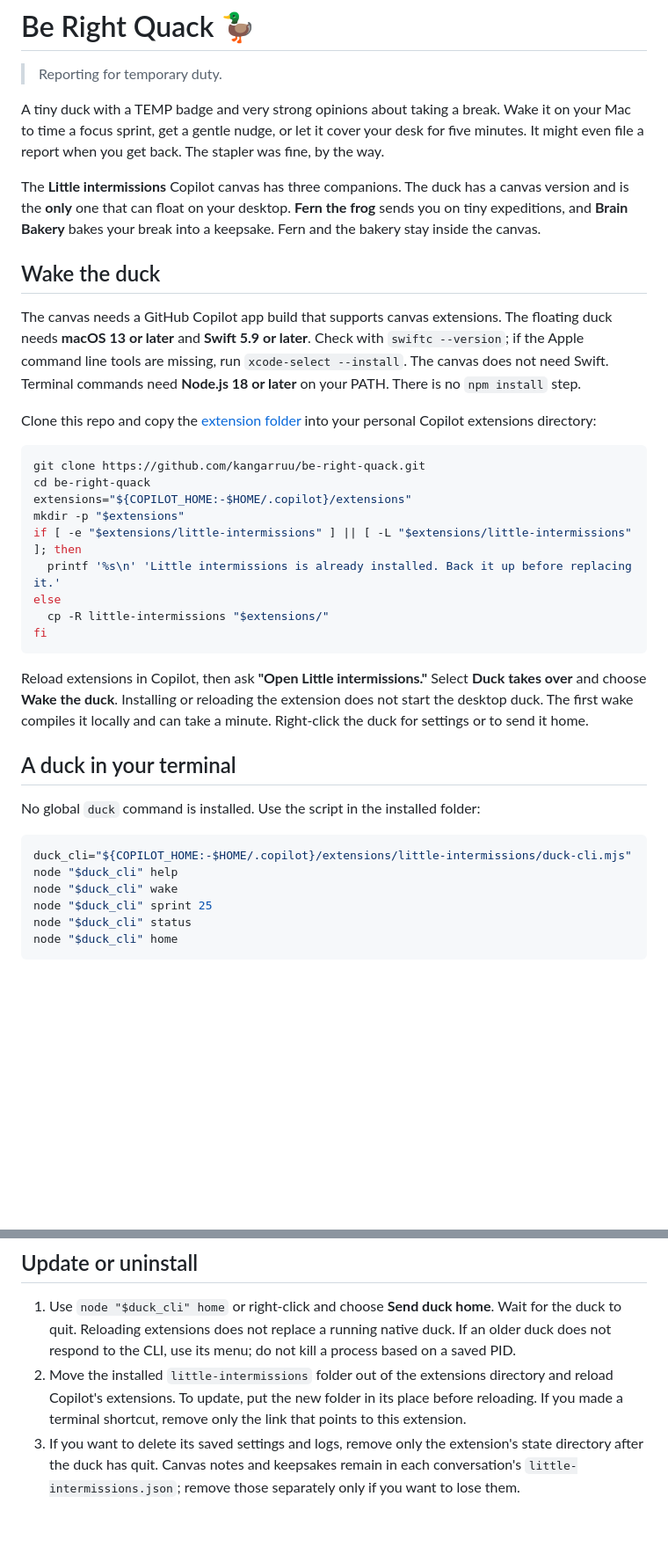
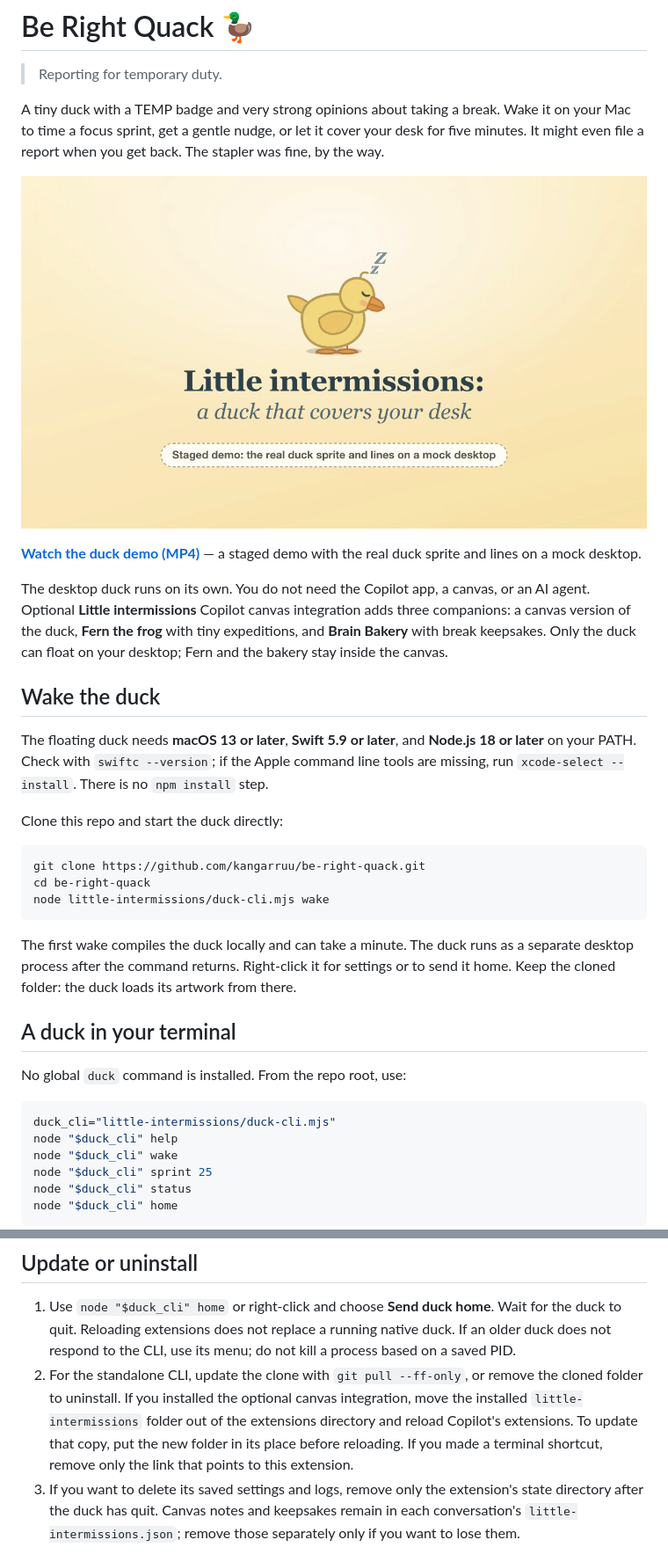
Before and after one commit to kangarruu/be-right-quack, a Markdown page: README.md, 2 parts joined by grey strips. Shown at 88% size. Rendered like a GitHub page; pictures changed too: assets/media/duck-demo-poster.png (added); blank space fills up the shorter version.

Commit message:
docs: add duck demo and clarify standalone setup
Co-authored-by: Copilot App <223556219+Copilot@users.noreply.github.com>

````diff
--- a/README.md
+++ b/README.md
@@ -4,34 +4,32 @@
 
 A tiny duck with a TEMP badge and very strong opinions about taking a break. Wake it on your Mac to time a focus sprint, get a gentle nudge, or let it cover your desk for five minutes. It might even file a report when you get back. The stapler was fine, by the way.
 
-The **Little intermissions** Copilot canvas has three companions. The duck has a canvas version and is the **only** one that can float on your desktop. **Fern the frog** sends you on tiny expeditions, and **Brain Bakery** bakes your break into a keepsake. Fern and the bakery stay inside the canvas.
+[![A sleepy yellow duck above the words "Little intermissions: a duck that covers your desk". Watch the staged demo.](assets/media/duck-demo-poster.png)](assets/media/duck-demo.mp4)
+
+**[Watch the duck demo (MP4)](assets/media/duck-demo.mp4)** — a staged demo with the real duck sprite and lines on a mock desktop.
+
+The desktop duck runs on its own. You do not need the Copilot app, a canvas, or an AI agent. Optional **Little intermissions** Copilot canvas integration adds three companions: a canvas version of the duck, **Fern the frog** with tiny expeditions, and **Brain Bakery** with break keepsakes. Only the duck can float on your desktop; Fern and the bakery stay inside the canvas.
 
 ## Wake the duck
 
-The canvas needs a GitHub Copilot app build that supports canvas extensions. The floating duck needs **macOS 13 or later** and **Swift 5.9 or later**. Check with `swiftc --version`; if the Apple command line tools are missing, run `xcode-select --install`. The canvas does not need Swift. Terminal commands need **Node.js 18 or later** on your PATH. There is no `npm install` step.
+The floating duck needs **macOS 13 or later**, **Swift 5.9 or later**, and **Node.js 18 or later** on your PATH. Check with `swiftc --version`; if the Apple command line tools are missing, run `xcode-select --install`. There is no `npm install` step.
 
-Clone this repo and copy the [extension folder](little-intermissions/) into your personal Copilot extensions directory:
+Clone this repo and start the duck directly:
 
 ```sh
 git clone https://github.com/kangarruu/be-right-quack.git
 cd be-right-quack
-extensions="${COPILOT_HOME:-$HOME/.copilot}/extensions"
-mkdir -p "$extensions"
-if [ -e "$extensions/little-intermissions" ] || [ -L "$extensions/little-intermissions" ]; then
-  printf '%s\n' 'Little intermissions is already installed. Back it up before replacing it.'
-else
-  cp -R little-intermissions "$extensions/"
-fi
+node little-intermissions/duck-cli.mjs wake
 ```
 
-Reload extensions in Copilot, then ask **"Open Little intermissions."** Select **Duck takes over** and choose **Wake the duck**. Installing or reloading the extension does not start the desktop duck. The first wake compiles it locally and can take a minute. Right-click the duck for settings or to send it home.
+The first wake compiles the duck locally and can take a minute. The duck runs as a separate desktop process after the command returns. Right-click it for settings or to send it home. Keep the cloned folder: the duck loads its artwork from there.
 
 ## A duck in your terminal
 
-No global `duck` command is installed. Use the script in the installed folder:
+No global `duck` command is installed. From the repo root, use:
 
 ```sh
-duck_cli="${COPILOT_HOME:-$HOME/.copilot}/extensions/little-intermissions/duck-cli.mjs"
+duck_cli="little-intermissions/duck-cli.mjs"
 node "$duck_cli" help
 node "$duck_cli" wake
 node "$duck_cli" sprint 25
@@ -52,7 +70,7 @@ For less serious work, try `cute`, `cover`, `convince`, `nudge`, or `say "The st
 ## Update or uninstall
 
 1. Use `node "$duck_cli" home` or right-click and choose **Send duck home**. Wait for the duck to quit. Reloading extensions does not replace a running native duck. If an older duck does not respond to the CLI, use its menu; do not kill a process based on a saved PID.
-2. Move the installed `little-intermissions` folder out of the extensions directory and reload Copilot's extensions. To update, put the new folder in its place before reloading. If you made a terminal shortcut, remove only the link that points to this extension.
+2. For the standalone CLI, update the clone with `git pull --ff-only`, or remove the cloned folder to uninstall. If you installed the optional canvas integration, move the installed `little-intermissions` folder out of the extensions directory and reload Copilot's extensions. To update that copy, put the new folder in its place before reloading. If you made a terminal shortcut, remove only the link that points to this extension.
 3. If you want to delete its saved settings and logs, remove only the extension's state directory after the duck has quit. Canvas notes and keepsakes remain in each conversation's `little-intermissions.json`; remove those separately only if you want to lose them.
 
 ## Local checks
````
Also changed, not shown: other parts of README.md (+21 -1 lines), 1 other file.
